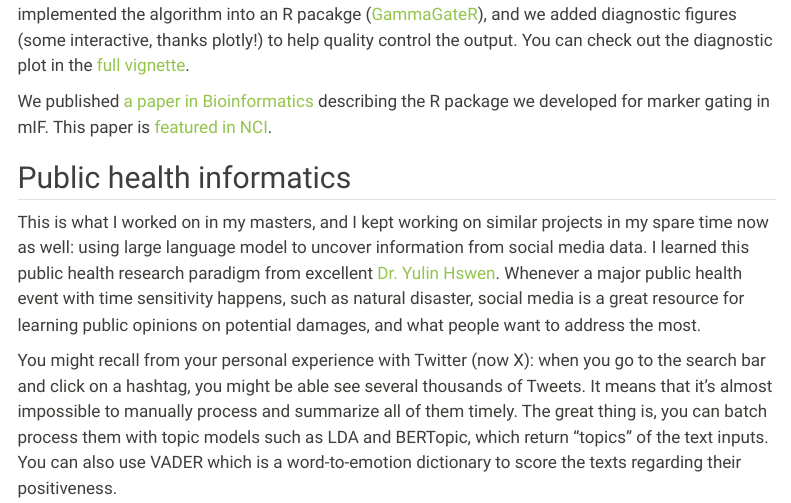
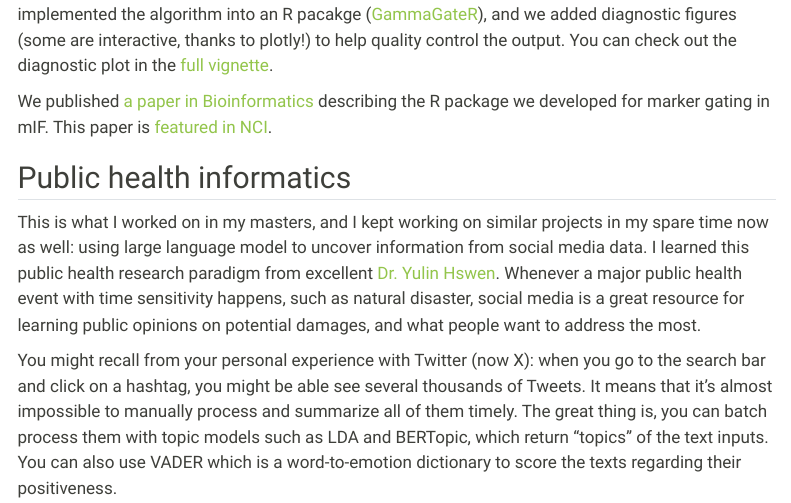
Before and after one commit to JiangmeiRubyXiong/JiangmeiRubyXiong.github.io, a Quarto document (about.qmd): the page in a window 1100 px wide, from 690 px down. Rendered offline with R 4.5, knitr and Pandoc in place of Quarto, with nearby package versions; menus at the side of the page are left out.

Commit message:
typo fix

```diff
--- a/about.qmd
+++ b/about.qmd
@@ -15,7 +15,7 @@ As a new type of technology, it is still pretty expensive to produce them; the m
 Of course, with every new data modality there comes "break-in" phases. One of the challenges with processing mIF is marker gating. That is, to identify on each image which marker is expressed for each cell. This could be as easy as a supervised ML classification problem, however with the small sample size and big between sample variances, the result is not often quite ideal.
 
 ![](docs/logoGammaGateR.png){style="float: right;" fig-alt="Hex logo that says \"GammaGateR\"" fig-align="right" width="150"}
-Here we proposed using Gamma distribution to build an unsupervised model. We implemented a few changes so that this statistical model is feasible for image data. We implemented the algorithm into an R pacakge ([GammaGateR](https://github.com/JiangmeiRubyXiong/GammaGateR)), and we added diagnostic figures (some interactive, thanks plotly!) to help quality control the output. You can check out the diagnostic plot in the [full vignette](https://statimagcoll.github.io/GammaGateR#diagnostic-plots).
+Here we proposed using Gamma distribution to build an unsupervised model. We implemented a few changes so that this statistical model is feasible for image data. We implemented the algorithm into an R pacakge ([GammaGateR](https://github.com/JiangmeiRubyXiong/GammaGateR)), and we added diagnostic figures (some are interactive, thanks to plotly!) to help quality control the output. You can check out the diagnostic plot in the [full vignette](https://statimagcoll.github.io/GammaGateR#diagnostic-plots).
 
 We published [a paper in Bioinformatics](https://doi.org/10.1093/bioinformatics/btae356) describing the R package we developed for marker gating in mIF. This paper is [featured in NCI](https://datascience.cancer.gov/news-events/news/gammagater-helps-decipher-imaging-data).
 
```
